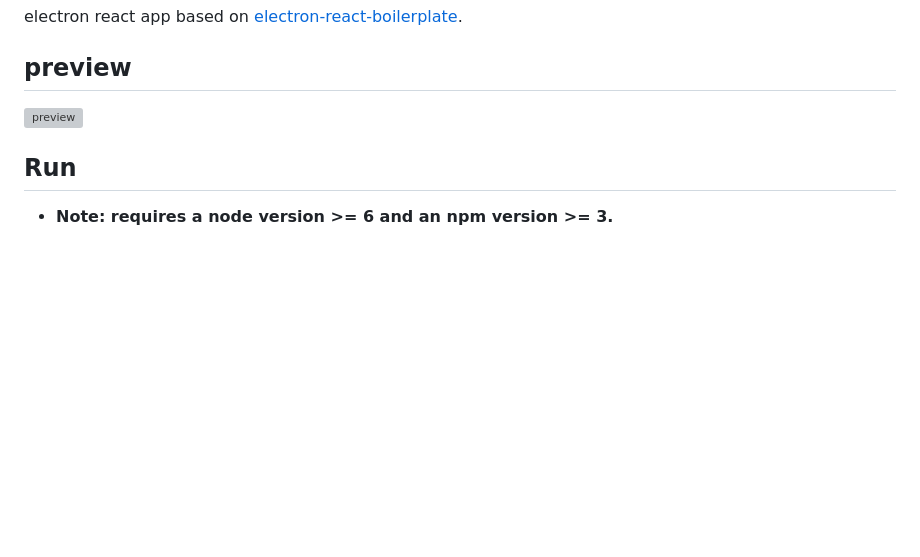
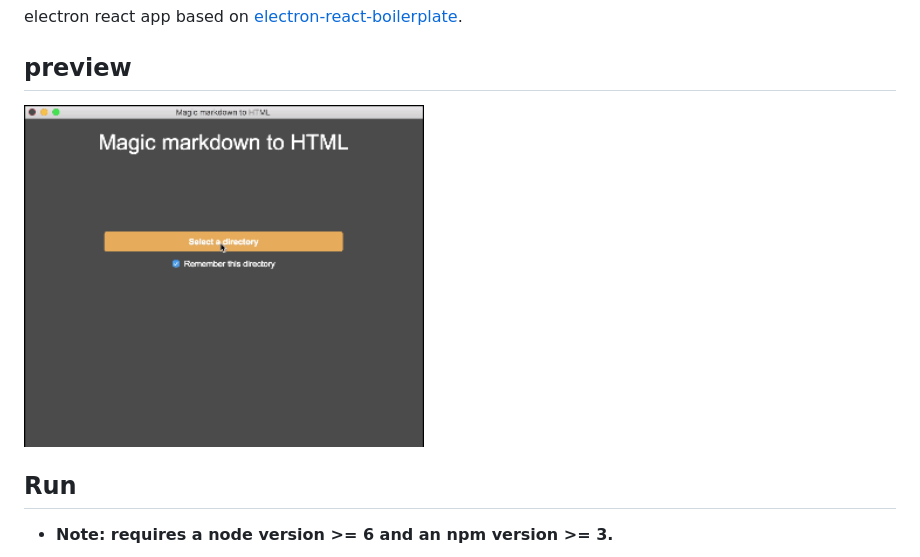
Before and after one commit to MacKentoch/magic-markdown-to-html, a Markdown page: README.md, the part around the change. GitHub-like rendering; pictures changed too: preview3.gif (added); blank space fills up the shorter version; grey boxes are pictures that could not be loaded.

```diff
--- a/README.md
+++ b/README.md
@@ -4,7 +4,7 @@ electron react app based on [electron-react-boilerplate](https://github.com/chen
 
 ## preview
 
-<img alt="preview" src="./preview2.gif" width="400" />
+<img alt="preview" src="./preview3.gif" width="400" />
 
 ## Run
 * **Note: requires a node version >= 6 and an npm version >= 3.**
```
